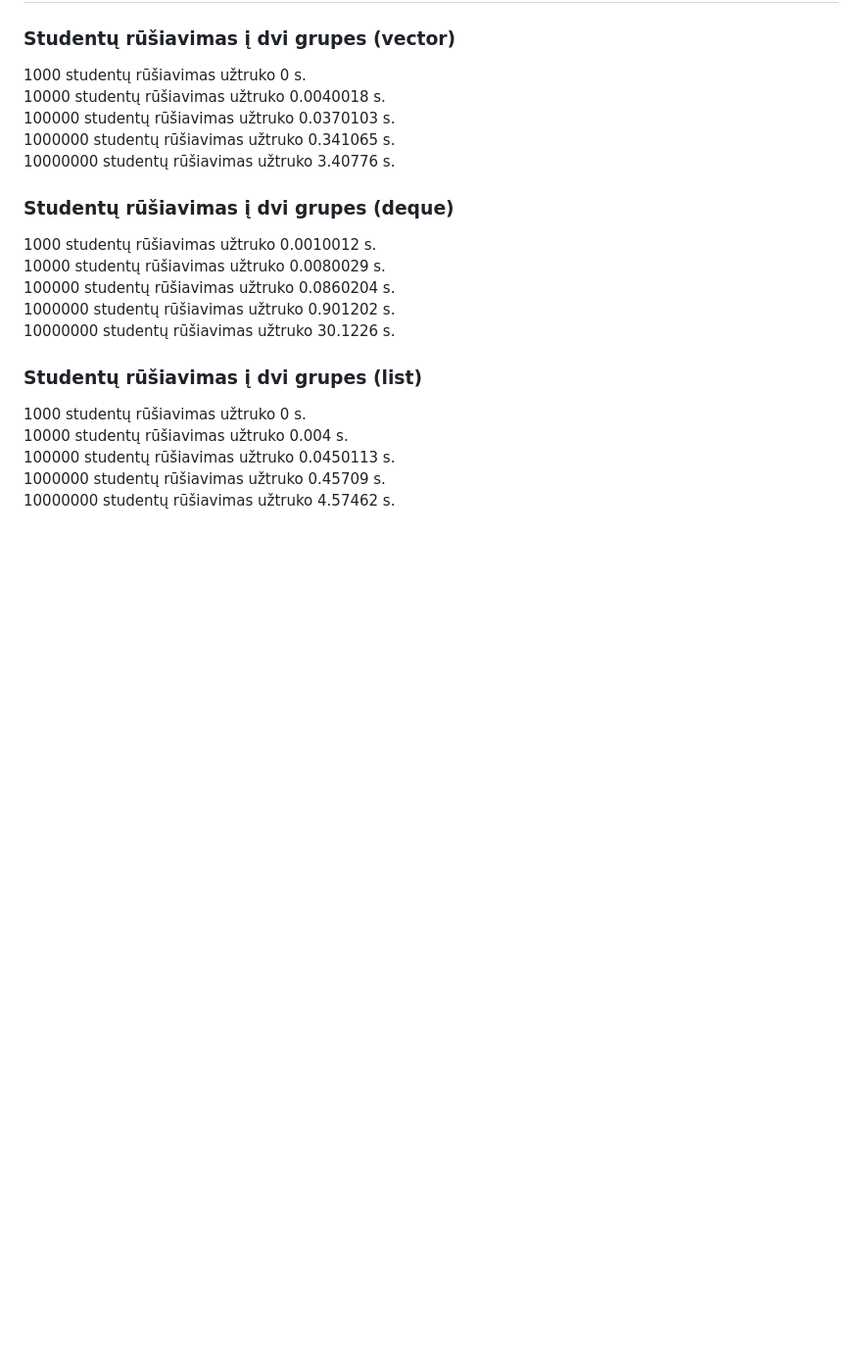
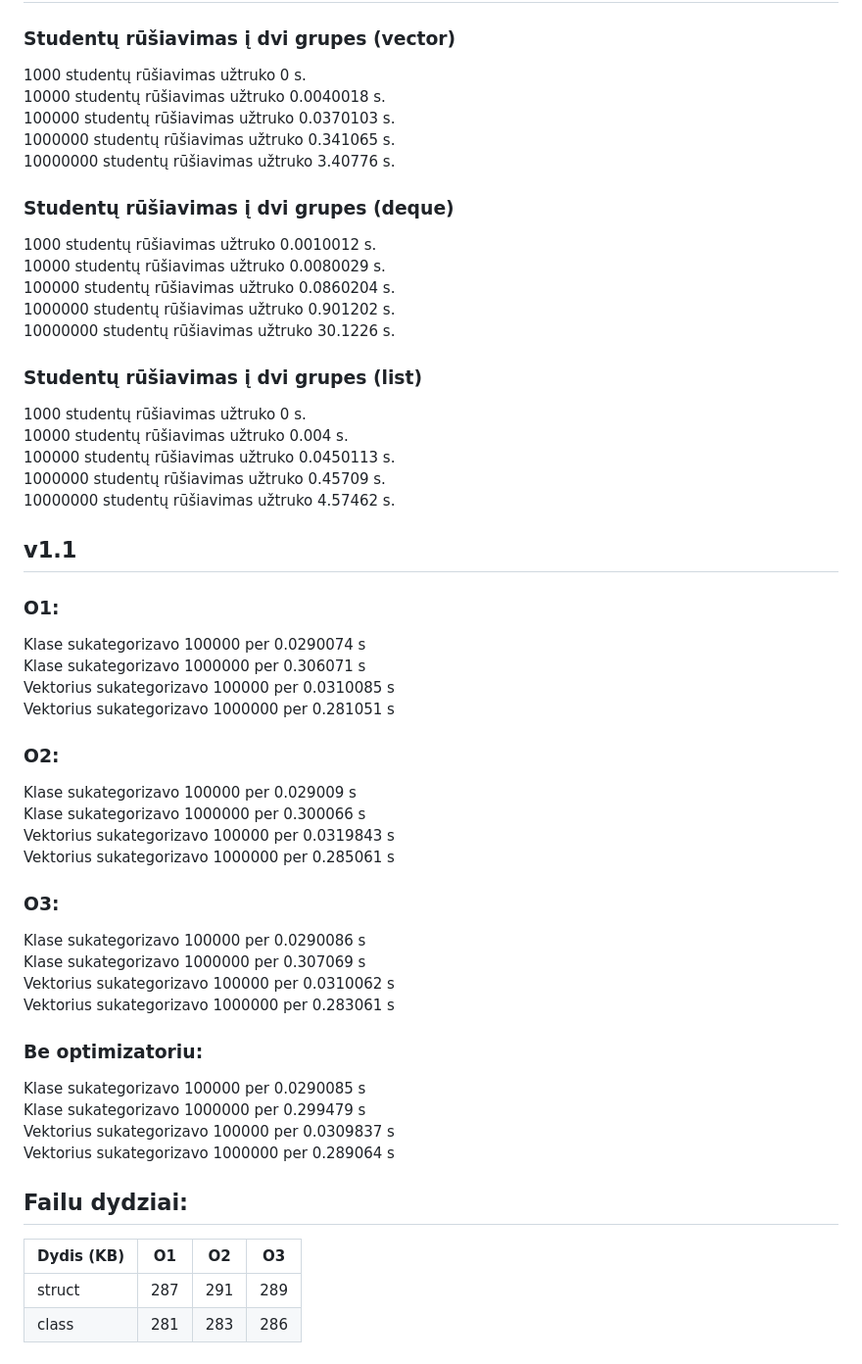
Before and after one commit to VibeLTU/Lab.2, a Markdown page: README.md, the part around the change printed below. Shown: that part at 98% size. Rendered like a GitHub page; blank space fills up the shorter version.

```diff
--- a/README.md
+++ b/README.md
@@ -167,3 +159,36 @@ Tai uztruko: 8.09913 s
 100000 studentų rūšiavimas užtruko 0.0450113 s.
 1000000 studentų rūšiavimas užtruko 0.45709 s.
 10000000 studentų rūšiavimas užtruko 4.57462 s.
+
+## v1.1
+
+### O1:
+Klase sukategorizavo 100000 per 0.0290074 s
+Klase sukategorizavo 1000000 per 0.306071 s
+Vektorius sukategorizavo 100000 per 0.0310085 s
+Vektorius sukategorizavo 1000000 per 0.281051 s
+
+### O2:
+Klase sukategorizavo 100000 per 0.029009 s
+Klase sukategorizavo 1000000 per 0.300066 s
+Vektorius sukategorizavo 100000 per 0.0319843 s
+Vektorius sukategorizavo 1000000 per 0.285061 s
+
+### O3:
+Klase sukategorizavo 100000 per 0.0290086 s
+Klase sukategorizavo 1000000 per 0.307069 s
+Vektorius sukategorizavo 100000 per  0.0310062 s
+Vektorius sukategorizavo 1000000 per 0.283061 s
+
+### Be optimizatoriu:
+Klase sukategorizavo 100000 per 0.0290085 s
+Klase sukategorizavo 1000000 per 0.299479 s
+Vektorius sukategorizavo 100000 per 0.0309837 s
+Vektorius sukategorizavo 1000000 per 0.289064 s
+
+## Failu dydziai:
+
+| Dydis (KB) | O1   | O2   | O3   |
+|------------|------|------|------|
+| struct     | 287  | 291  | 289  |
+| class      | 281  | 283  | 286  |
```
Also changed, not shown: other parts of README.md (+2 -10 lines).
